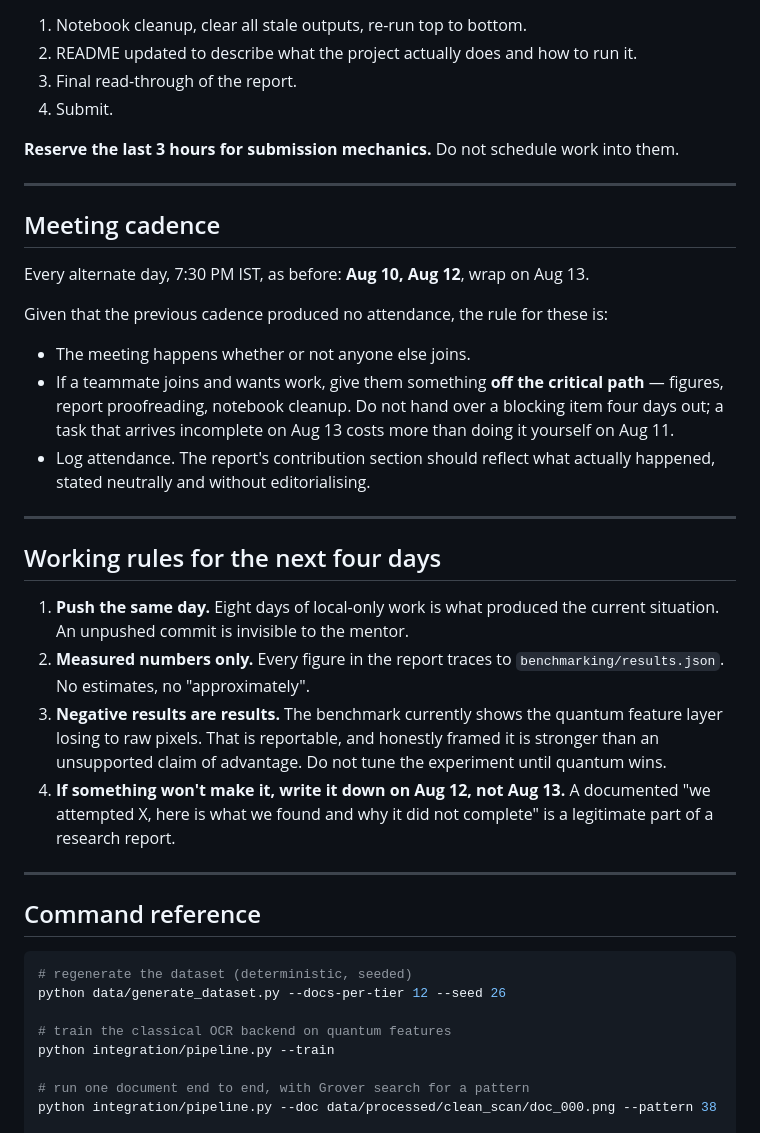
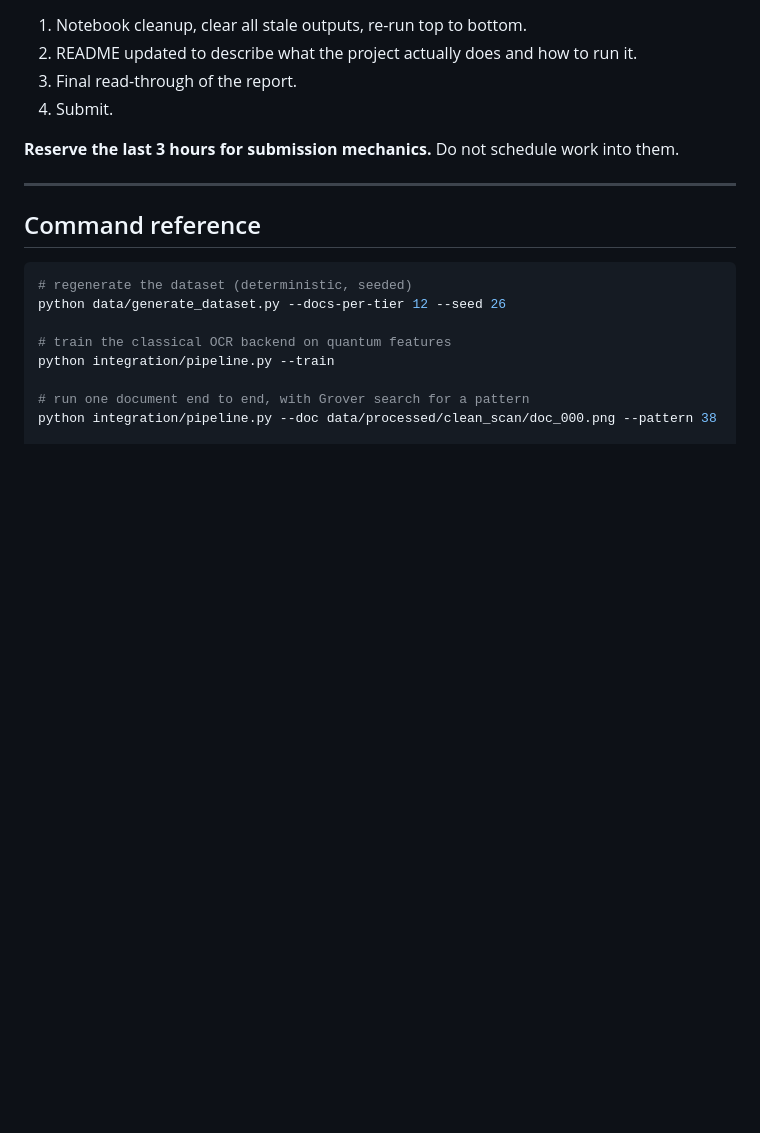
Before and after one commit to Pushkar0997/qi26_25, a Markdown page: docs/completion_plan_aug10_13.md, the part around one of its changes. Rendered like a GitHub page; blank space fills up the shorter version.

````diff
--- a/docs/completion_plan_aug10_13.md
+++ b/docs/completion_plan_aug10_13.md
@@ -135,38 +107,6 @@ them.
 
 ---
 
-## Meeting cadence
-
-Every alternate day, 7:30 PM IST, as before: **Aug 10, Aug 12**, wrap on Aug 13.
-
-Given that the previous cadence produced no attendance, the rule for these is:
-
-- The meeting happens whether or not anyone else joins.
-- If a teammate joins and wants work, give them something **off the critical
-  path** — figures, report proofreading, notebook cleanup. Do not hand over a
-  blocking item four days out; a task that arrives incomplete on Aug 13 costs
-  more than doing it yourself on Aug 11.
-- Log attendance. The report's contribution section should reflect what actually
-  happened, stated neutrally and without editorialising.
-
----
-
-## Working rules for the next four days
-
-1. **Push the same day.** Eight days of local-only work is what produced the
-   current situation. An unpushed commit is invisible to the mentor.
-2. **Measured numbers only.** Every figure in the report traces to
-   `benchmarking/results.json`. No estimates, no "approximately".
-3. **Negative results are results.** The benchmark currently shows the quantum
-   feature layer losing to raw pixels. That is reportable, and honestly framed
-   it is stronger than an unsupported claim of advantage. Do not tune the
-   experiment until quantum wins.
-4. **If something won't make it, write it down on Aug 12, not Aug 13.** A
-   documented "we attempted X, here is what we found and why it did not
-   complete" is a legitimate part of a research report.
-
----
-
 ## Command reference
 
 ```bash
````
Also changed, not shown: other parts of docs/completion_plan_aug10_13.md (+42 -52 lines), README.md (+6 -6 lines), docs/final_report.md (+69 -39 lines).
